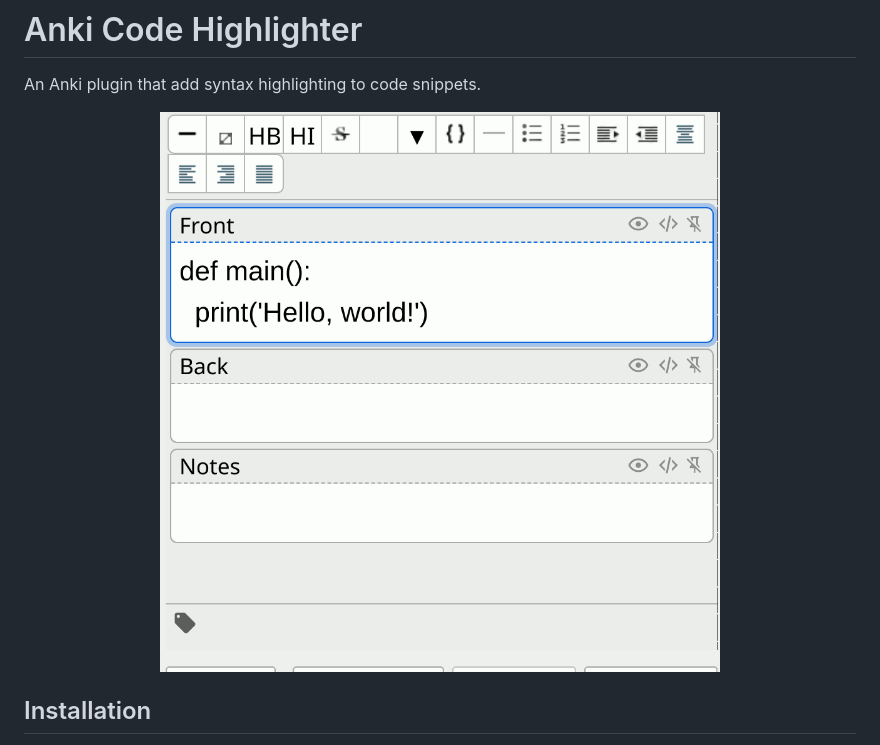
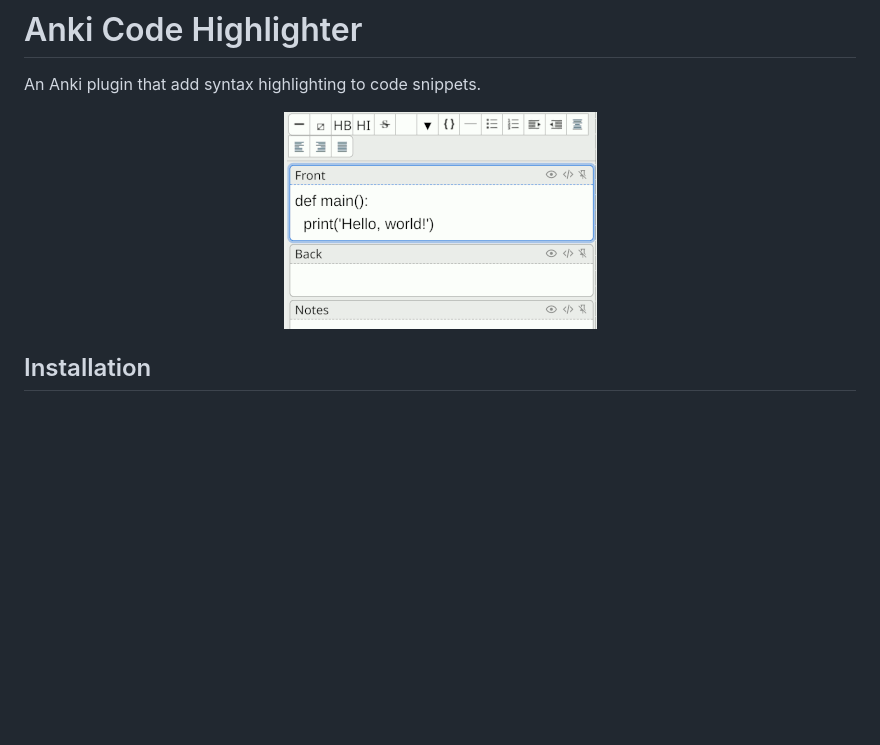
Before and after one commit to gregorias/anki-code-highlighter, a Markdown page: README.md, the part around the change. GitHub-like rendering; pictures changed too: screenshots/animation-small.gif (added); blank space fills up the shorter version.

Commit message:
Make a smaller demo.

```diff
--- a/README.md
+++ b/README.md
@@ -3,7 +3,7 @@
 An Anki plugin that add syntax highlighting to code snippets.
 
 <p align="center">
-  <img src="screenshots/animation.gif"/>
+  <img src="screenshots/animation-small.gif"/>
 </p>
 
 ## Installation
```
